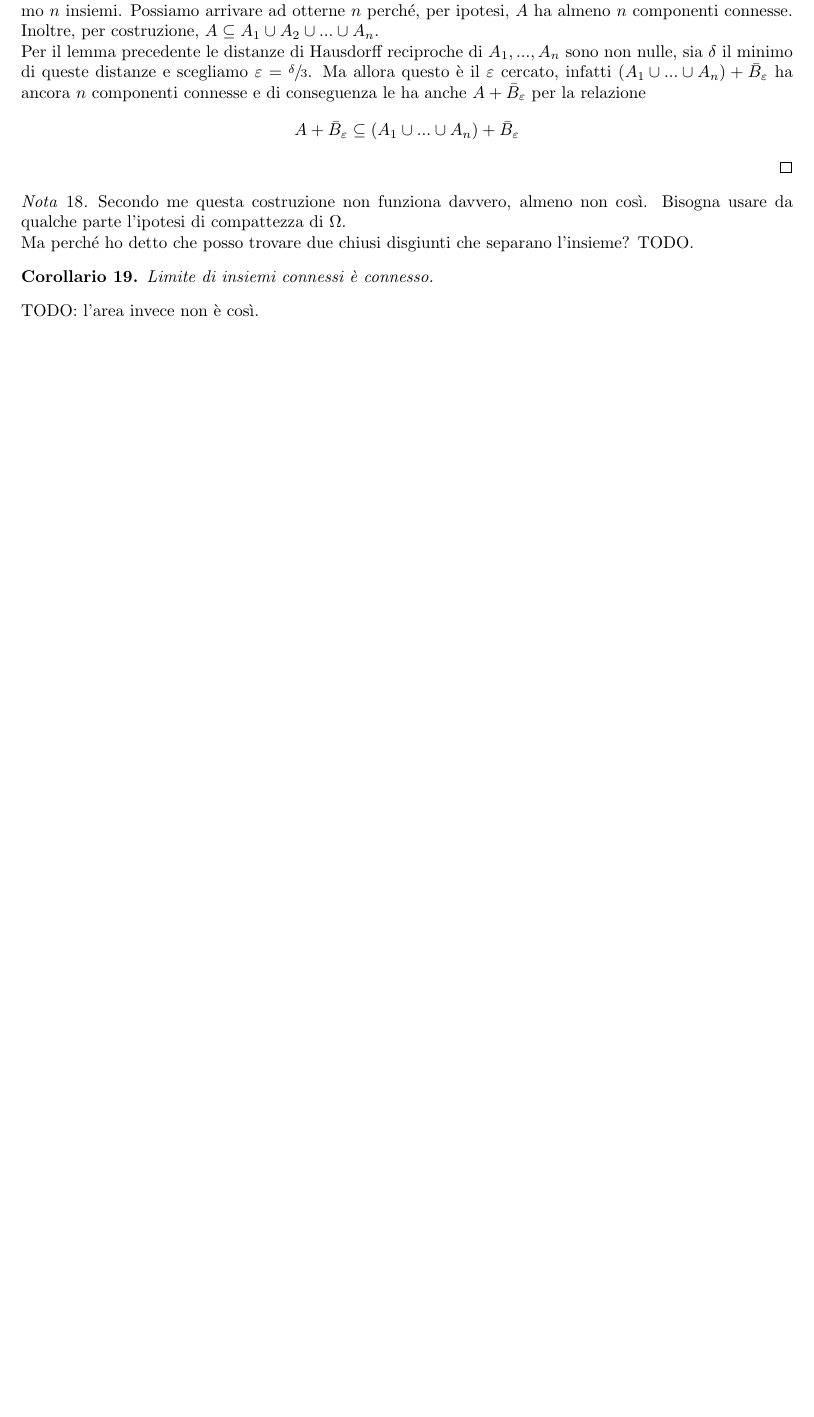
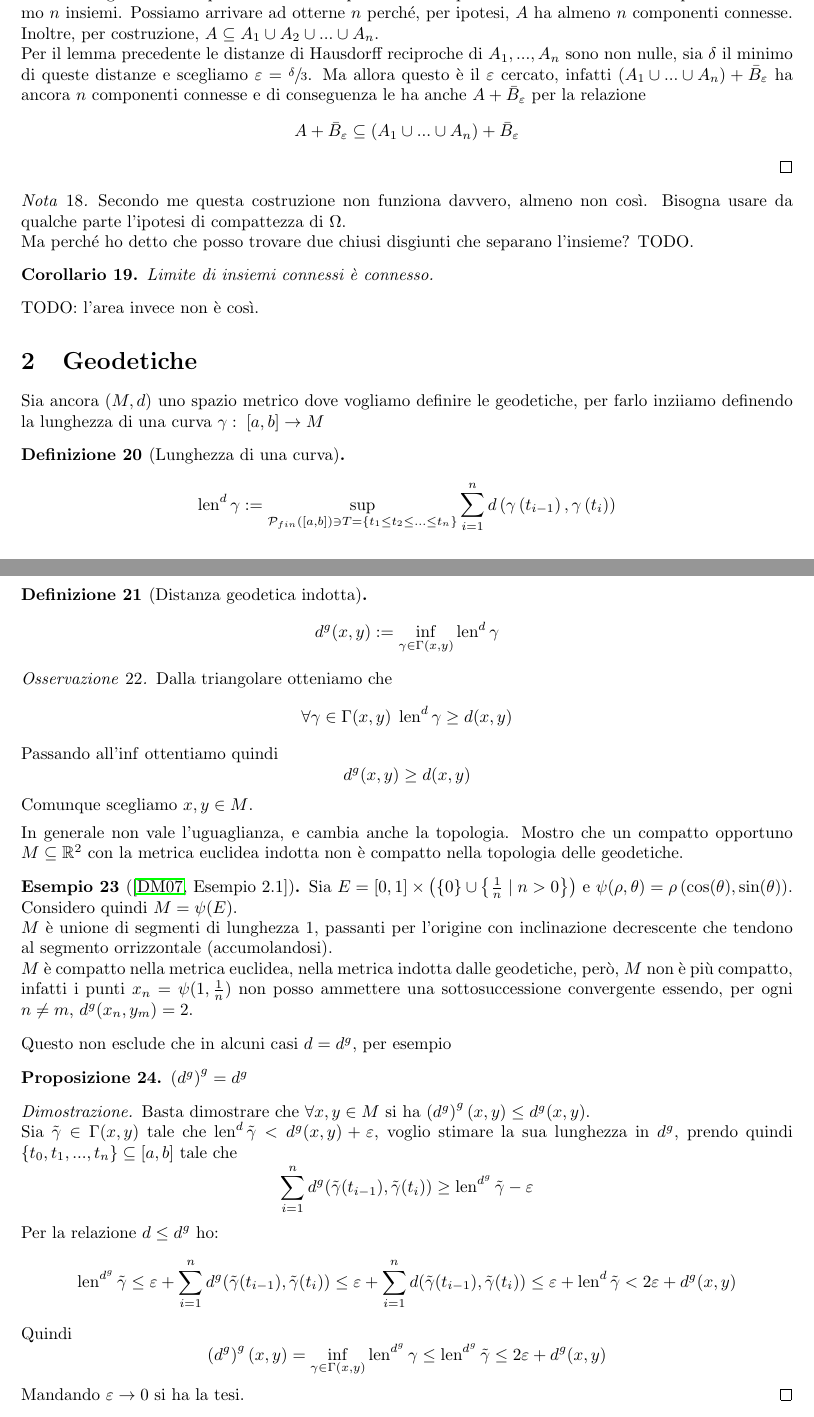
Before and after one commit to epol/colloquio3, a LaTeX document (appunti1.tex): part of page 5 of 11 before the commit and two parts of pages 5 and 6 of 12 after it, the two joined at a grey line, cut so that both start at the same text, the shorter picture padded with empty space. Compiled offline with pdfLaTeX.

Commit message:
Geodetiche

```diff
--- a/appunti1.tex
+++ b/appunti1.tex
@@ -66,6 +66,7 @@
 
 \DeclareMathOperator{\de}{d}
 \DeclareMathOperator{\id}{Id}
+\DeclareMathOperator{\len}{len}
 
 
 \title{Colloquio 3 - appunti1}
@@ -469,8 +470,76 @@ funzione s.c.i. in $C(\Omega)$, inzio con un lemma.
 
 TODO: l'area invece non è così.
 
+\section{Geodetiche}
 
+Sia ancora $(M,d)$ uno spazio metrico dove vogliamo definire le
+geodetiche, per farlo inziiamo definendo la lunghezza di una curva
+$\gamma :\; \bra{a,b} \to M$
+\begin{mydef}[Lunghezza di una curva]
+  \[ \len^d \gamma := \sup _{\mathcal{P}_{fin}(\bra{a,b}) \ni T =
+    \set{t_1 \le t_2 \le ... \le t_n}} \sum_{i=1}^n d\pa{
+    \gamma\pa{t_{i-1}}, \gamma\pa{t_i}} \]
+\end{mydef}
 
+Chiamiamo $\Gamma (x,y) = \set{\gamma:\; \bra{a,b} \to M \mid
+  \gamma(a) = x, \gamma(b) = y}$
+
+\begin{mydef}[Distanza geodetica indotta]
+  \[ d^g (x,y) := \inf _{\gamma \in \Gamma(x,y)} \len^d \gamma \]
+\end{mydef}
+
+\begin{myoss}
+  Dalla triangolare otteniamo che
+  \[ \forall \gamma \in \Gamma(x,y) \; \len^d \gamma \ge d(x,y) \]
+  Passando all'$\inf$ ottentiamo quindi
+  \[ d^g(x,y) \ge d(x,y) \]
+  Comunque scegliamo $x,y \in M$.
+\end{myoss}
+
+In generale non vale l'uguaglianza, e cambia anche la
+topologia. Mostro che un compatto opportuno $M \subseteq \mathbb{R}^2$
+con la metrica euclidea indotta non è compatto nella topologia delle
+geodetiche.
+
+\begin{myes}[{\cite[Esempio 2.1]{DuciMennucci2007}}]
+  Sia $E = \bra{0,1} \times \pa{ \set{0} \cup \set{ \frac{1}{n} \mid n
+      > 0} }$ e $\psi(\rho,\theta) = \rho
+  \pa{\cos(\theta),\sin(\theta)}$. Considero quindi $M = \psi(E)$.
+
+  $M$ è unione di segmenti di lunghezza $1$, passanti per l'origine
+  con inclinazione decrescente che tendono al segmento orrizzontale
+  (accumolandosi). %TODO: disegno
+
+  $M$ è compatto nella metrica euclidea, nella metrica indotta dalle
+  geodetiche, però, $M$ non è più compatto, infatti i punti $x_n =
+  \psi(1,\frac{1}{n})$ non posso ammettere una sottosuccessione
+  convergente essendo, per ogni $n\neq m$, $d^g(x_n,y_m) = 2$.
+\end{myes}
+
+Questo non esclude che in alcuni casi $d = d^g$, per esempio
+\begin{mypro}
+  $\pa{d^g}^g = d^g$
+\end{mypro}
+\begin{proof}
+  Basta dimostrare che $\forall x,y \in M$ si ha $\pa{d^g}^g(x,y) \le
+  d^g(x,y)$.
+
+  Sia $\tilde\gamma \in \Gamma(x,y)$ tale che $\len ^d \tilde\gamma <
+  d^g(x,y) + \varepsilon$, voglio stimare la sua lunghezza in $d^g$,
+  prendo quindi $\set{t_0,t_1,...,t_n} \subseteq \bra{a,b}$ tale che
+  \[ \sum _{i=1} ^n d^g(\tilde\gamma(t_{i-1}),\tilde\gamma(t_i)) \ge
+  \len ^{d^g} \tilde\gamma - \varepsilon \] Per la relazione $d\le
+  d^g$ ho:
+  \[ \len ^{d^g} \tilde\gamma \le \varepsilon + \sum _{i=1} ^n
+  d^g(\tilde\gamma(t_{i-1}),\tilde\gamma(t_i)) \le \varepsilon + \sum
+  _{i=1} ^n d(\tilde\gamma(t_{i-1}),\tilde\gamma(t_i)) \le \varepsilon
+  + \len ^d \tilde\gamma < 2 \varepsilon + d^g(x,y) \]
+
+  Quindi
+  \[ \pa{d^g}^g (x,y) = \inf _{\gamma \in \Gamma(x,y)} \len ^{d^g}
+  \gamma \le \len ^{d^g} \tilde\gamma \le 2 \varepsilon + d^g(x,y) \]
+  Mandando $\varepsilon \to 0$ si ha la tesi.
+\end{proof}
 
 
 \newpage
```
Also changed, not shown: Banach-like_metrics_and_metrics_of_compact_sets.bib (added, +11 -0 lines), appunti1.tex (2 more changed lines).
